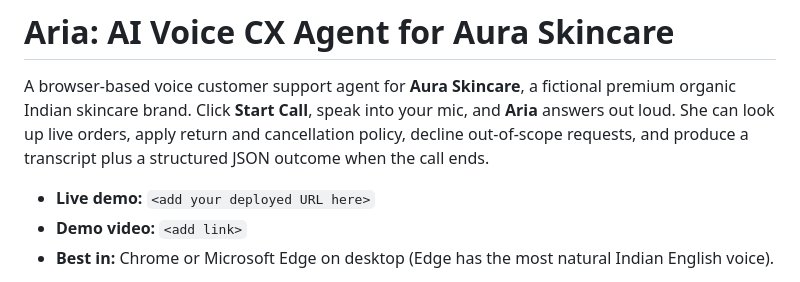
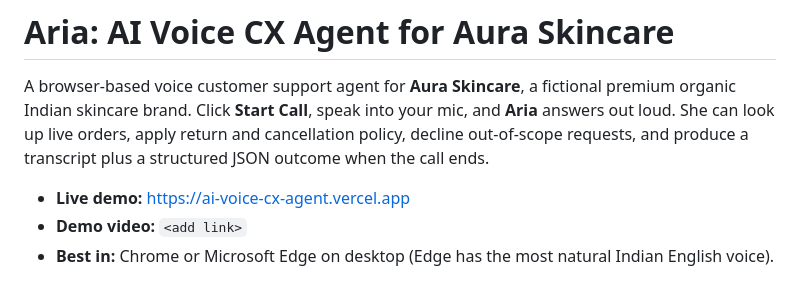
Before and after one commit to Atharvapatil81/AI-Voice-CX-Agent, a Markdown page: README.md, the part around the change. GitHub-like rendering.

Commit message:
Add live demo URL to README
Co-Authored-By: Claude Opus 5.5 <noreply@anthropic.com>

```diff
--- a/README.md
+++ b/README.md
@@ -2,7 +2,7 @@
 
 A browser-based voice customer support agent for **Aura Skincare**, a fictional premium organic Indian skincare brand. Click **Start Call**, speak into your mic, and **Aria** answers out loud. She can look up live orders, apply return and cancellation policy, decline out-of-scope requests, and produce a transcript plus a structured JSON outcome when the call ends.
 
-- **Live demo:** `<add your deployed URL here>`
+- **Live demo:** https://ai-voice-cx-agent.vercel.app
 - **Demo video:** `<add link>`
 - **Best in:** Chrome or Microsoft Edge on desktop (Edge has the most natural Indian English voice).
 
```
